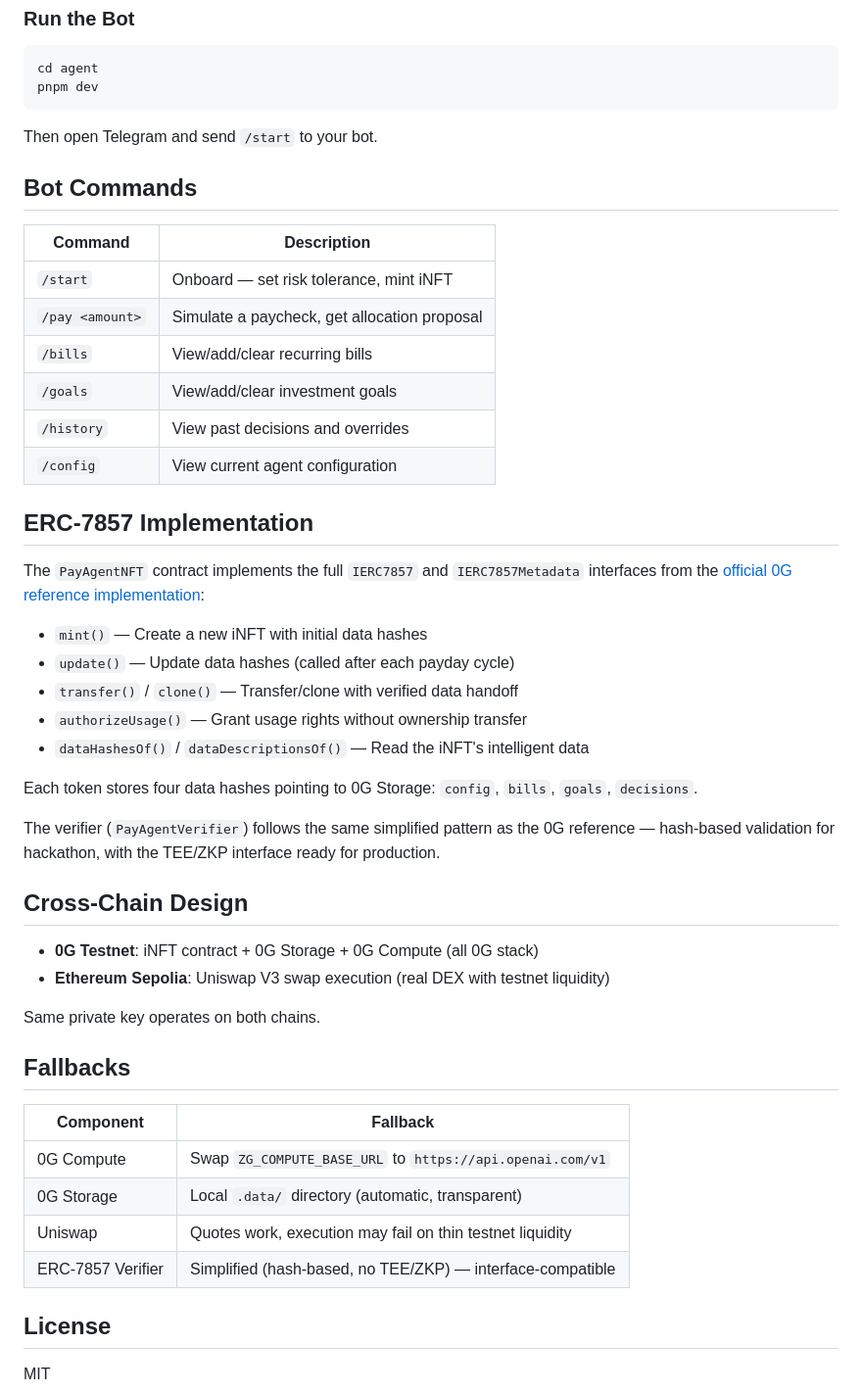
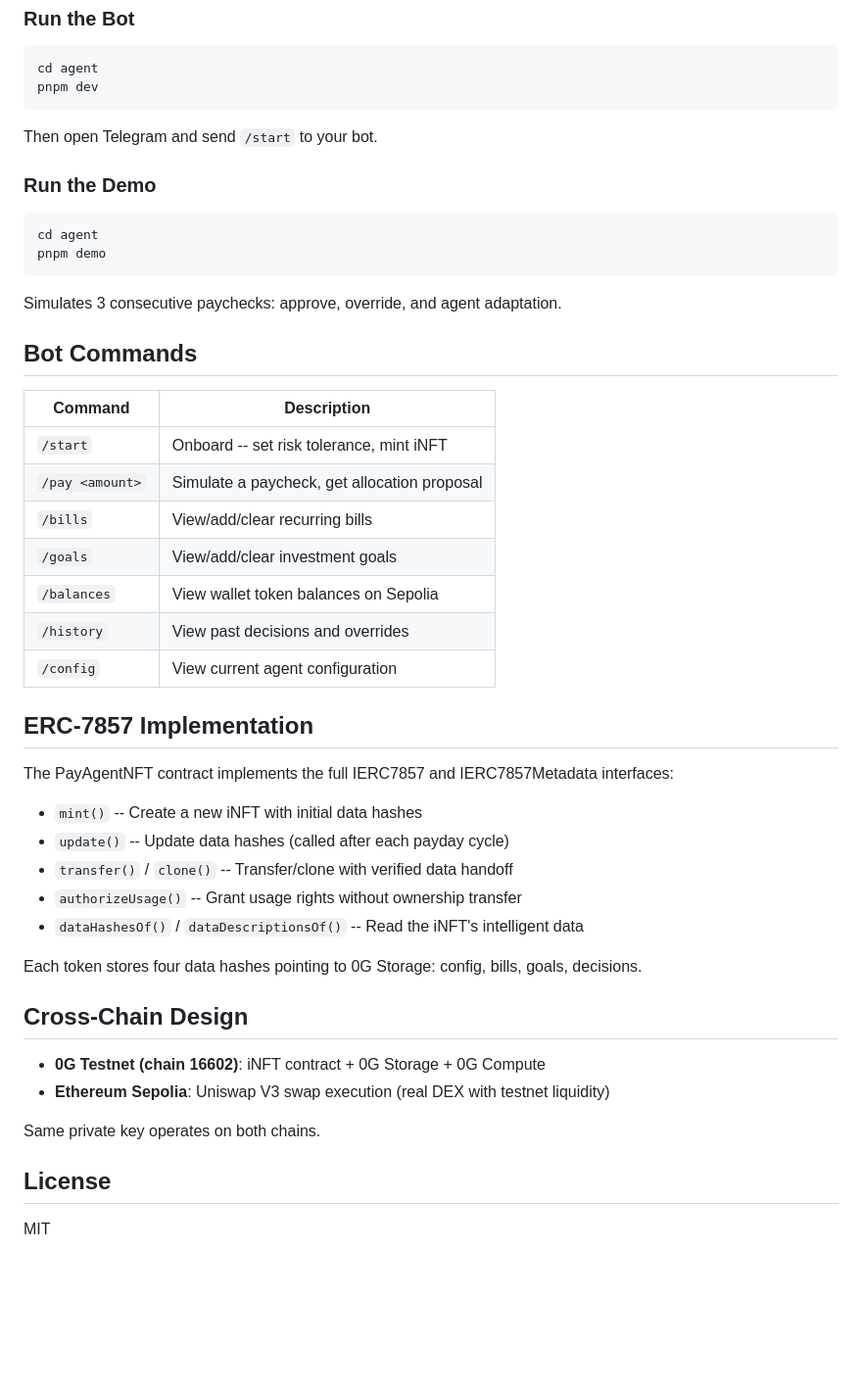
Before and after one commit to pintoinfant/zer0x, a Markdown page: README.md, the part around one of its changes. Shown at 98% size. GitHub-like rendering; blank space fills up the shorter version.

````diff
--- a/README.md
+++ b/README.md
@@ -107,47 +165,46 @@ pnpm dev
 
 Then open Telegram and send `/start` to your bot.
 
+### Run the Demo
+
+```bash
+cd agent
+pnpm demo
+```
+
+Simulates 3 consecutive paychecks: approve, override, and agent adaptation.
+
 ## Bot Commands
 
 | Command | Description |
 |---------|-------------|
-| `/start` | Onboard — set risk tolerance, mint iNFT |
+| `/start` | Onboard -- set risk tolerance, mint iNFT |
 | `/pay <amount>` | Simulate a paycheck, get allocation proposal |
 | `/bills` | View/add/clear recurring bills |
 | `/goals` | View/add/clear investment goals |
+| `/balances` | View wallet token balances on Sepolia |
 | `/history` | View past decisions and overrides |
 | `/config` | View current agent configuration |
 
 ## ERC-7857 Implementation
 
-The `PayAgentNFT` contract implements the full `IERC7857` and `IERC7857Metadata` interfaces from the [official 0G reference implementation](https://github.com/0gfoundation/0g-agent-nft/tree/eip-7857-draft):
+The PayAgentNFT contract implements the full IERC7857 and IERC7857Metadata interfaces:
 
-- `mint()` — Create a new iNFT with initial data hashes
-- `update()` — Update data hashes (called after each payday cycle)
-- `transfer()` / `clone()` — Transfer/clone with verified data handoff
-- `authorizeUsage()` — Grant usage rights without ownership transfer
-- `dataHashesOf()` / `dataDescriptionsOf()` — Read the iNFT's intelligent data
+- `mint()` -- Create a new iNFT with initial data hashes
+- `update()` -- Update data hashes (called after each payday cycle)
+- `transfer()` / `clone()` -- Transfer/clone with verified data handoff
+- `authorizeUsage()` -- Grant usage rights without ownership transfer
+- `dataHashesOf()` / `dataDescriptionsOf()` -- Read the iNFT's intelligent data
 
-Each token stores four data hashes pointing to 0G Storage: `config`, `bills`, `goals`, `decisions`.
-
-The verifier (`PayAgentVerifier`) follows the same simplified pattern as the 0G reference — hash-based validation for hackathon, with the TEE/ZKP interface ready for production.
+Each token stores four data hashes pointing to 0G Storage: config, bills, goals, decisions.
 
 ## Cross-Chain Design
 
-- **0G Testnet**: iNFT contract + 0G Storage + 0G Compute (all 0G stack)
+- **0G Testnet (chain 16602)**: iNFT contract + 0G Storage + 0G Compute
 - **Ethereum Sepolia**: Uniswap V3 swap execution (real DEX with testnet liquidity)
 
 Same private key operates on both chains.
 
-## Fallbacks
-
-| Component | Fallback |
-|-----------|----------|
-| 0G Compute | Swap `ZG_COMPUTE_BASE_URL` to `https://api.openai.com/v1` |
-| 0G Storage | Local `.data/` directory (automatic, transparent) |
-| Uniswap | Quotes work, execution may fail on thin testnet liquidity |
-| ERC-7857 Verifier | Simplified (hash-based, no TEE/ZKP) — interface-compatible |
-
 ## License
 
 MIT
````
Also changed, not shown: other parts of README.md (+88 -30 lines).
